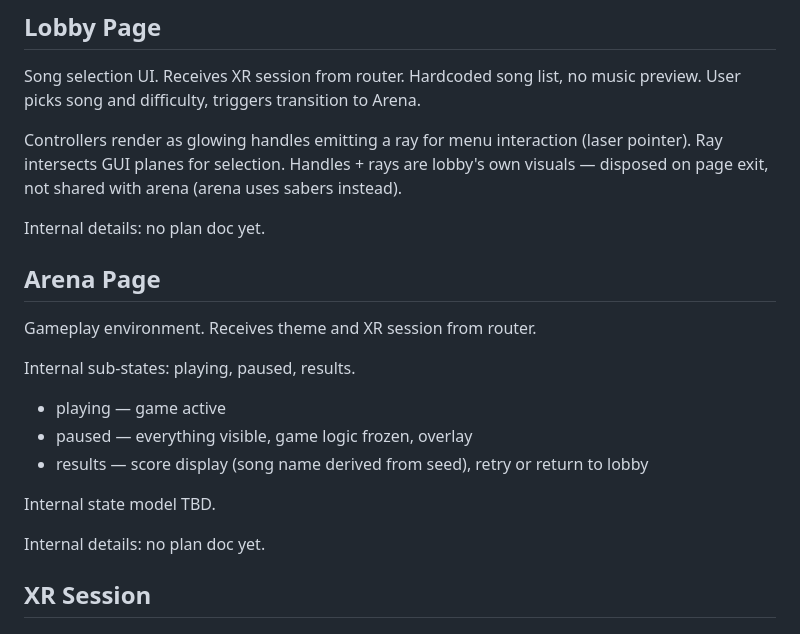
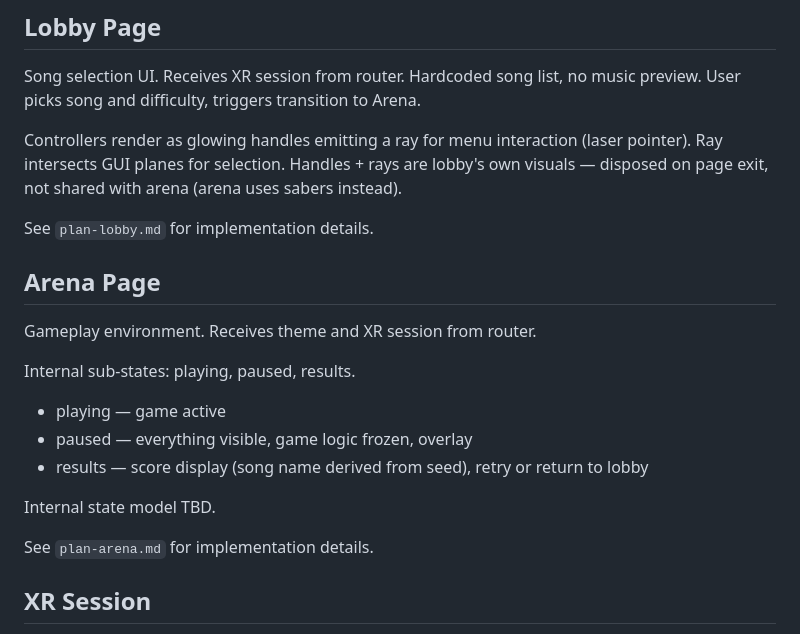
Before and after one commit to jigargosar/void-saber2, a Markdown page: docs/architecture.md, the part around the change. Rendered like a GitHub page.

Commit message:
Point architecture to lobby and arena plan docs
Committed by Claude

```diff
--- a/docs/architecture.md
+++ b/docs/architecture.md
@@ -43,7 +43,7 @@ Hardcoded song list, no music preview. User picks song and difficulty, triggers
 
 Controllers render as glowing handles emitting a ray for menu interaction (laser pointer). Ray intersects GUI planes for selection. Handles + rays are lobby's own visuals — disposed on page exit, not shared with arena (arena uses sabers instead).
 
-Internal details: no plan doc yet.
+See `plan-lobby.md` for implementation details.
 
 ## Arena Page
 
@@ -56,7 +56,7 @@ Internal sub-states: playing, paused, results.
 
 Internal state model TBD.
 
-Internal details: no plan doc yet.
+See `plan-arena.md` for implementation details.
 
 ## XR Session
 
```
